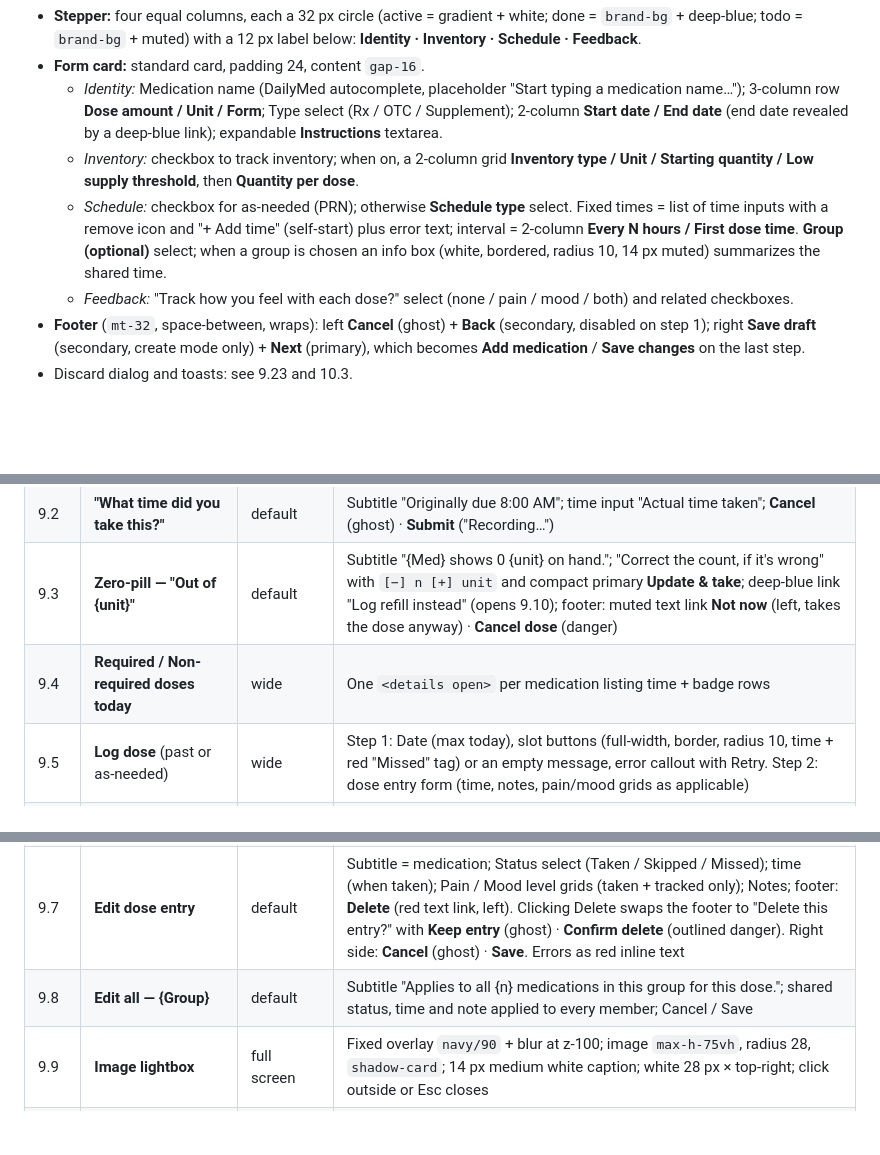
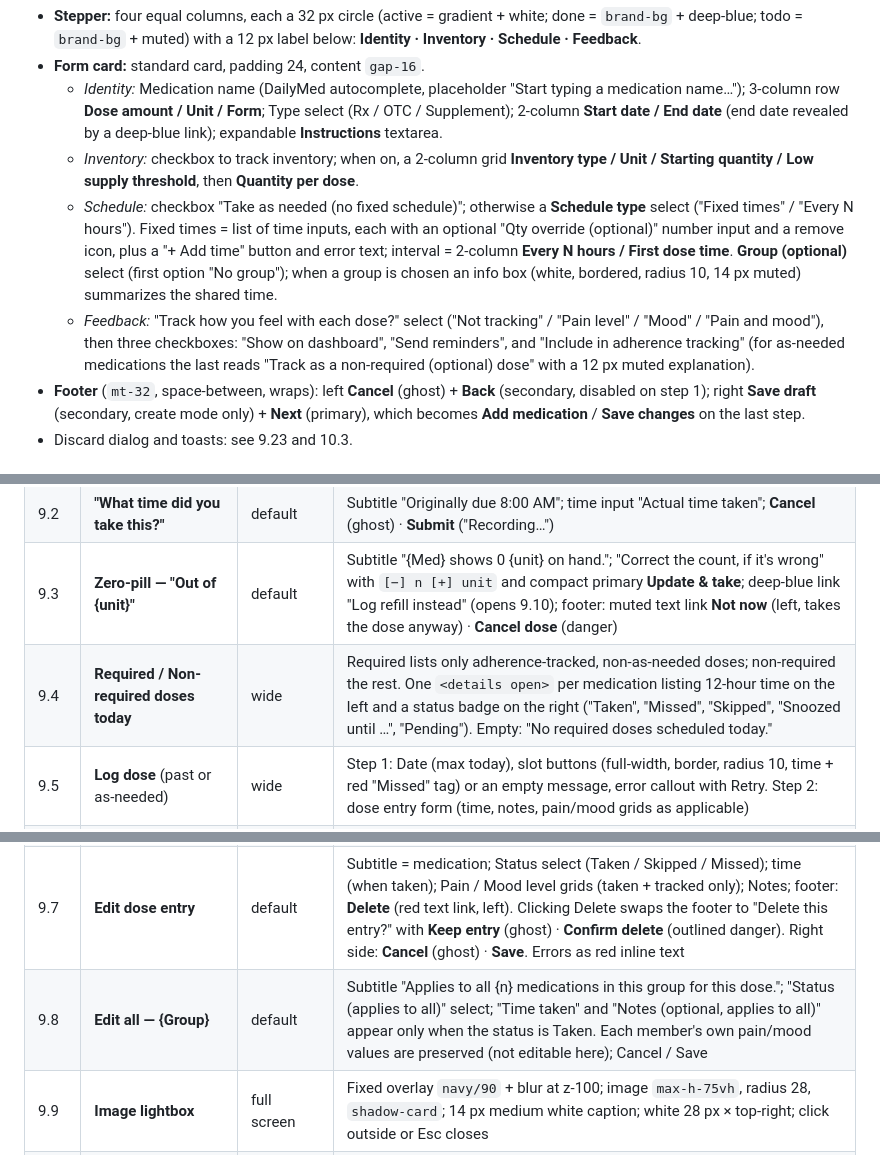
Before and after one commit to rudyjm3/rx-tracker-app, a Markdown page: DESIGN.md, 3 parts joined by grey strips. Rendered like a GitHub page; blank space fills up the shorter version.

```diff
--- a/DESIGN.md
+++ b/DESIGN.md
@@ -479,8 +479,8 @@ Page: h1 "Add medication" (edit page has its own title), `max-w-2xl`.
 - **Form card:** standard card, padding 24, content `gap-16`.
   - *Identity:* Medication name (DailyMed autocomplete, placeholder "Start typing a medication name…"); 3-column row **Dose amount / Unit / Form**; Type select (Rx / OTC / Supplement); 2-column **Start date / End date** (end date revealed by a deep-blue link); expandable **Instructions** textarea.
   - *Inventory:* checkbox to track inventory; when on, a 2-column grid **Inventory type / Unit / Starting quantity / Low supply threshold**, then **Quantity per dose**.
-  - *Schedule:* checkbox for as-needed (PRN); otherwise **Schedule type** select. Fixed times = list of time inputs with a remove icon and "+ Add time" (self-start) plus error text; interval = 2-column **Every N hours / First dose time**. **Group (optional)** select; when a group is chosen an info box (white, bordered, radius 10, 14 px muted) summarizes the shared time.
-  - *Feedback:* "Track how you feel with each dose?" select (none / pain / mood / both) and related checkboxes.
+  - *Schedule:* checkbox "Take as needed (no fixed schedule)"; otherwise a **Schedule type** select ("Fixed times" / "Every N hours"). Fixed times = list of time inputs, each with an optional "Qty override (optional)" number input and a remove icon, plus a "+ Add time" button and error text; interval = 2-column **Every N hours / First dose time**. **Group (optional)** select (first option "No group"); when a group is chosen an info box (white, bordered, radius 10, 14 px muted) summarizes the shared time.
+  - *Feedback:* "Track how you feel with each dose?" select ("Not tracking" / "Pain level" / "Mood" / "Pain and mood"), then three checkboxes: "Show on dashboard", "Send reminders", and "Include in adherence tracking" (for as-needed medications the last reads "Track as a non-required (optional) dose" with a 12 px muted explanation).
 - **Footer** (`mt-32`, space-between, wraps): left **Cancel** (ghost) + **Back** (secondary, disabled on step 1); right **Save draft** (secondary, create mode only) + **Next** (primary), which becomes **Add medication** / **Save changes** on the last step.
 - Discard dialog and toasts: see 9.23 and 10.3.
 
@@ -562,11 +563,11 @@ All dialogs share the shell in 4.1: radius 28, white, `shadow-card`, navy 50% bl
 | 9.1 | **Feedback — "How are you feeling?"** (after Take on a pain/mood-tracked med) | default | Subtitle = medication; "{n} of {total}" in deep-blue 12 px when batching; Level grid(s) for Pain and/or Mood with hints "(1 = minimal — 10 = severe)" and "(1 = very low — 10 = excellent)"; Notes textarea (optional, max 255, placeholder "Any notes about this dose…"); footer **Take without logging** (ghost) · **Save & take** (primary) |
 | 9.2 | **"What time did you take this?"** | default | Subtitle "Originally due 8:00 AM"; time input "Actual time taken"; **Cancel** (ghost) · **Submit** ("Recording…") |
 | 9.3 | **Zero-pill — "Out of {unit}"** | default | Subtitle "{Med} shows 0 {unit} on hand."; "Correct the count, if it's wrong" with `[−] n [+] unit` and compact primary **Update & take**; deep-blue link "Log refill instead" (opens 9.10); footer: muted text link **Not now** (left, takes the dose anyway) · **Cancel dose** (danger) |
-| 9.4 | **Required / Non-required doses today** | wide | One `<details open>` per medication listing time + badge rows |
+| 9.4 | **Required / Non-required doses today** | wide | Required lists only adherence-tracked, non-as-needed doses; non-required the rest. One `<details open>` per medication listing 12-hour time on the left and a status badge on the right ("Taken", "Missed", "Skipped", "Snoozed until …", "Pending"). Empty: "No required doses scheduled today." |
 | 9.5 | **Log dose** (past or as-needed) | wide | Step 1: Date (max today), slot buttons (full-width, border, radius 10, time + red "Missed" tag) or an empty message, error callout with Retry. Step 2: dose entry form (time, notes, pain/mood grids as applicable) |
 | 9.6 | **Day detail** (calendar) | `max-w-lg` | Title "Monday, October 12"; subtitle "Medications: 4 \| Planned doses — Required: 3 / Non-required: 1"; amber "Regimen(s) ending today" callout; groups as bordered cards with `Layers` title and an "Edit all" link; per-medication bold name, summary "Total doses 2 — Taken: 1 / Late: 0 — Skipped: 1 — Missed: 0", inset rows (time, status badge, "Edit"), note (hidden if it starts with "Auto-"). Future days list planned rows ("Scheduled" / "Planned (as needed)"). Pending as-needed rows offer "Log dose". Empty: "No dose data for this day." / "No doses planned for this day." |
 | 9.7 | **Edit dose entry** | default | Subtitle = medication; Status select (Taken / Skipped / Missed); time (when taken); Pain / Mood level grids (taken + tracked only); Notes; footer: **Delete** (red text link, left). Clicking Delete swaps the footer to "Delete this entry?" with **Keep entry** (ghost) · **Confirm delete** (outlined danger). Right side: **Cancel** (ghost) · **Save**. Errors as red inline text |
-| 9.8 | **Edit all — {Group}** | default | Subtitle "Applies to all {n} medications in this group for this dose."; shared status, time and note applied to every member; Cancel / Save |
+| 9.8 | **Edit all — {Group}** | default | Subtitle "Applies to all {n} medications in this group for this dose."; "Status (applies to all)" select; "Time taken" and "Notes (optional, applies to all)" appear only when the status is Taken. Each member's own pain/mood values are preserved (not editable here); Cancel / Save |
 | 9.9 | **Image lightbox** | full screen | Fixed overlay `navy/90` + blur at z-100; image `max-h-75vh`, radius 28, `shadow-card`; 14 px medium white caption; white 28 px × top-right; click outside or Esc closes |
 | 9.10 | **Log refill / Adjust quantity** | default | "Log refill — {Med}": Refill date, "Amount added ({unit})" with unit suffix, Note (placeholder "e.g. 30-day supply"); button **Log refill**. "Adjust quantity — {Med}": quantity on hand + Note; button **Save adjustment** |
 | 9.11 | **Refill history** | wide | Summary strip (`brand-bg`, radius 10, `px-16 py-12`): "3 refills in 2026 · avg every 30 days"; month navigator ("‹ Sep  **October 2026**  Nov ›"); rows with date (14 px semibold navy), tags (green "Refill: +30 pills", grey "ADJUSTMENT"), days since previous. Empty: "No refill activity this month." |
```
Also changed, not shown: other parts of DESIGN.md (+18 -17 lines).
